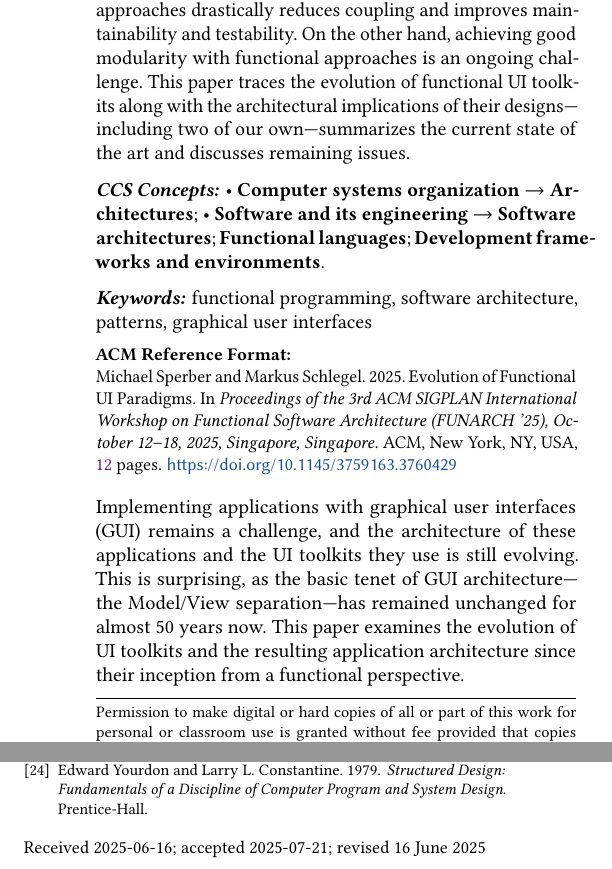
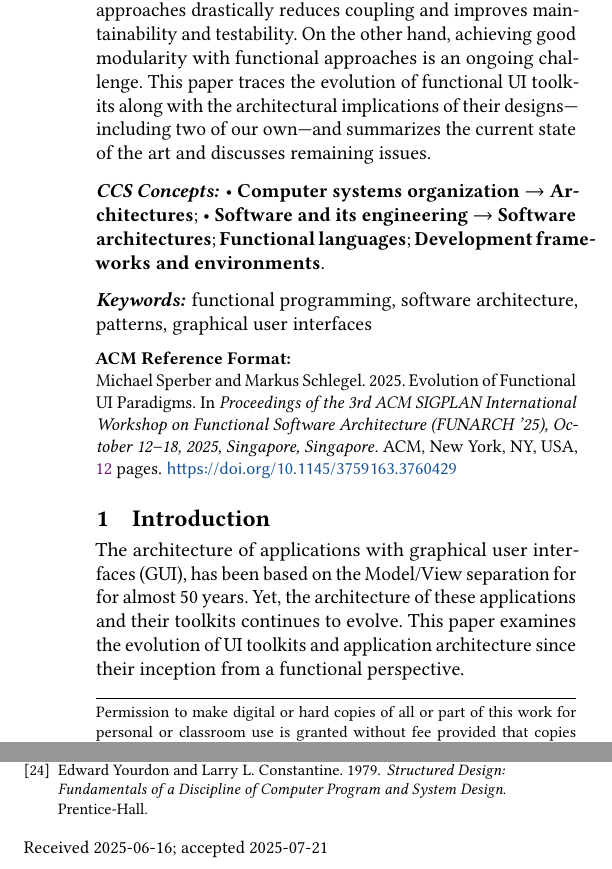
Before and after one commit to active-group/funarch-ui, a LaTeX paper (funarch-ui.tex): two parts of the columns of pages 1 and 12 of 12, joined at a grey line, cut so that both start at the same text. Compiled offline with pdfLaTeX.

Commit message:
Revisions from publishing

```diff
--- a/funarch-ui.tex
+++ b/funarch-ui.tex
@@ -103,7 +103,7 @@
   testability.  On the other hand, achieving good modularity with
   functional approaches is an ongoing challenge.  This paper traces
   the evolution of functional UI toolkits along with the architectural
-  implications of their designs---including two of our own---summarizes
+  implications of their designs---including two of our own---and summarizes
   the current state of the art and discusses remaining issues.
 \end{abstract}
 
@@ -149,17 +149,16 @@
 %% A "teaser" image appears between the author and affiliation
 %% information and the body of the document, and typically spans the
 %% page.
-\received{16 June 2025}
 
 \maketitle
 
-Implementing applications with graphical user interfaces (GUI) remains
-a challenge, and the architecture of these applications and the UI
-toolkits they use is still evolving.  This is surprising, as the basic
-tenet of GUI architecture---the Model/View separation---has remained
-unchanged for almost 50 years now.
-This paper examines the evolution of UI toolkits and the resulting
-application architecture since their inception from a functional
+\section{Introduction}
+
+The architecture of applications with graphical user interfaces (GUI),
+has been based on the Model/View separation for for almost 50 years.
+Yet, the architecture of these applications and their toolkits
+continues to evolve.  This paper examines the evolution of UI toolkits
+and application architecture since their inception from a functional
 perspective.
 
 \paragraph{Overview} Section~\ref{sec:ui-and-architecture} summarizes
```
